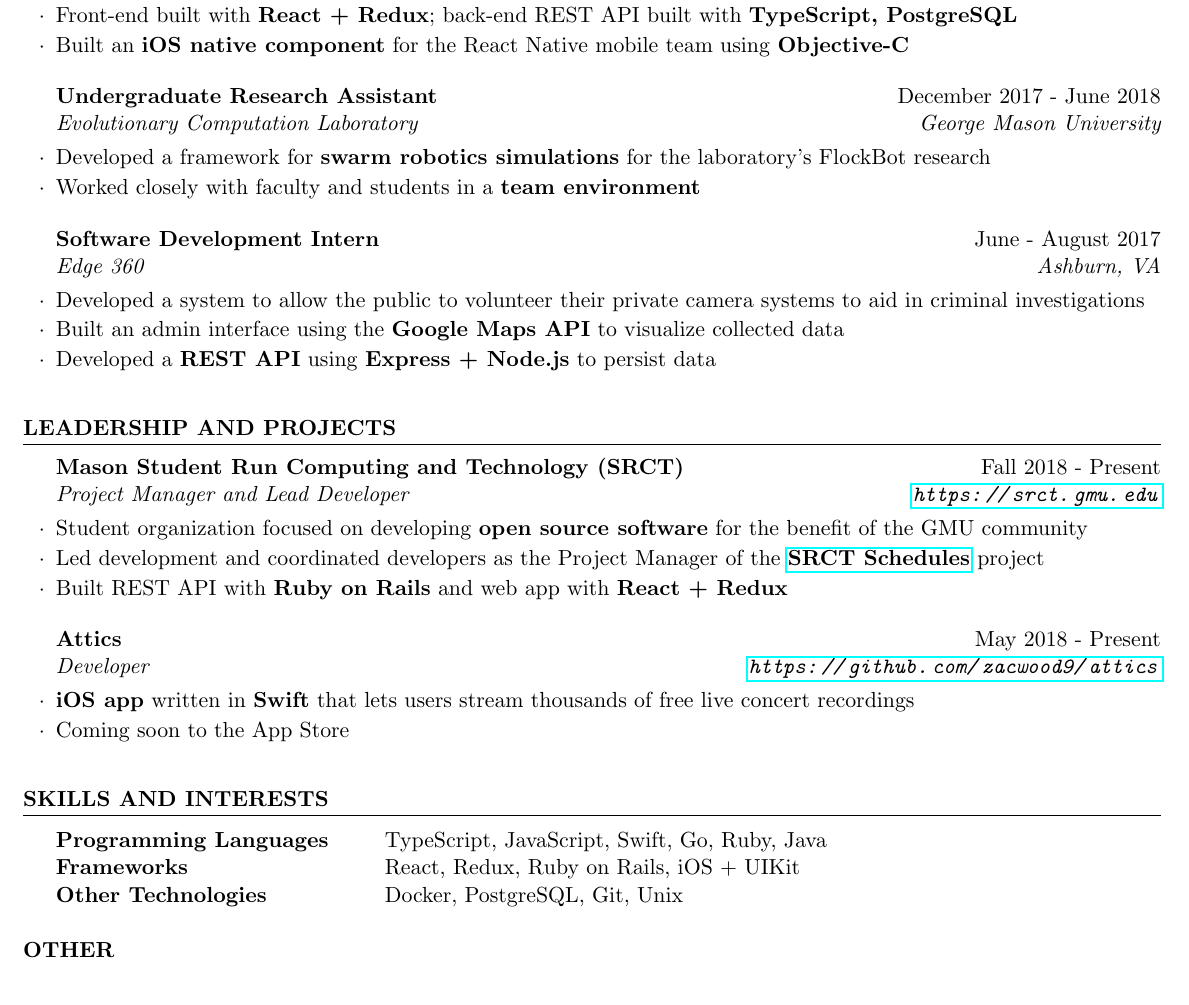
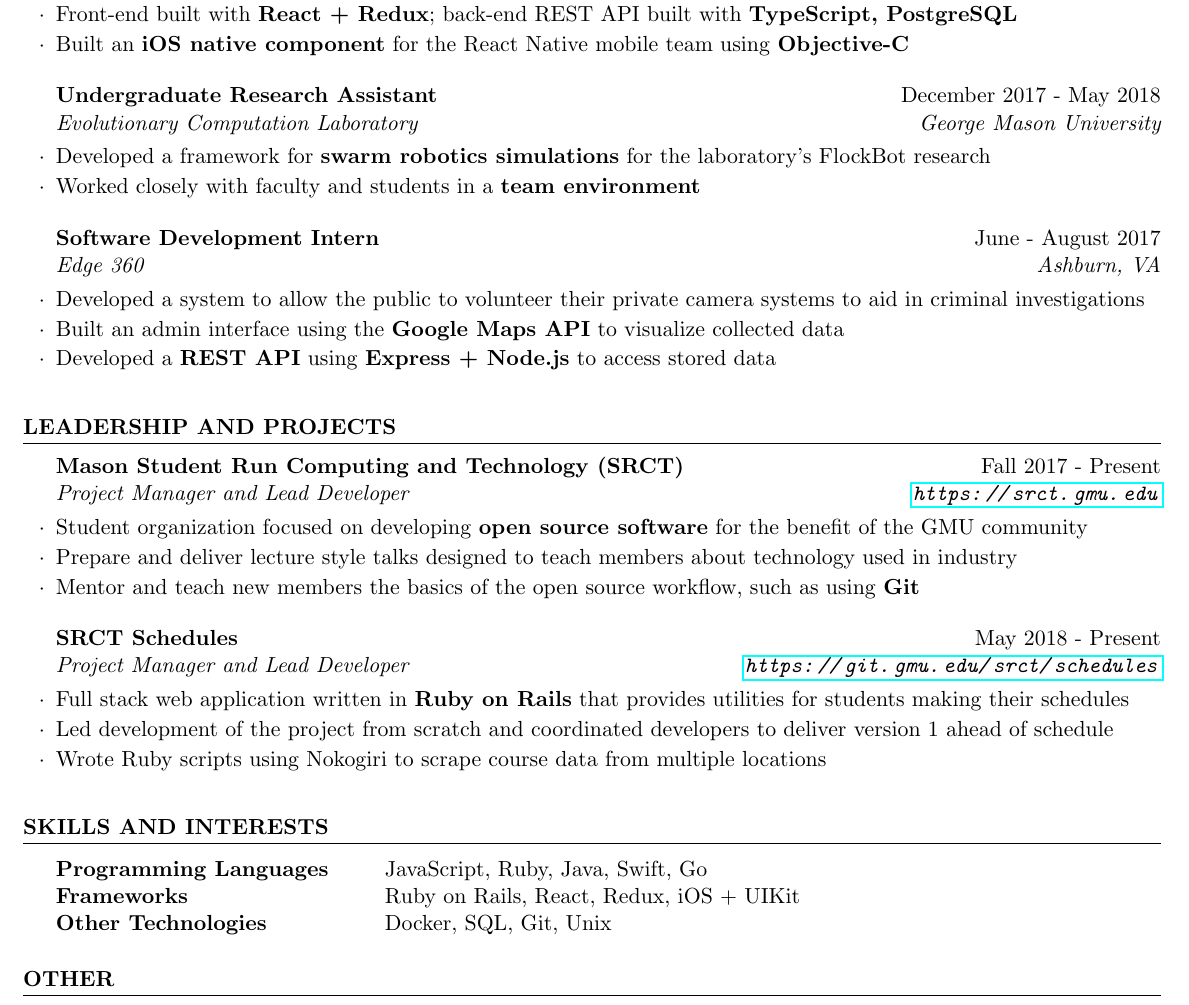
Before and after one commit to zacwood9/resume, a LaTeX CV (resume.tex): part of the page, cut so that both start at the same text. Compiled offline with pdfLaTeX.

Commit message:
Removed attics and added more about SRCT

```diff
--- a/resume.tex
+++ b/resume.tex
@@ -29,7 +29,7 @@
 \usepackage{fontawesome}
 \usepackage{hyperref}
 
-\usepackage[left=0.3in, top=0.3in, right=0.3in, bottom=0.3in]{geometry} % Document margins
+\usepackage[left=0.3in, top=0.2in, right=0.3in, bottom=0.2in]{geometry} % Document margins
 \newcommand{\tab}[1]{\hspace{.2667\textwidth}\rlap{#1}}
 \newcommand{\itab}[1]{\hspace{0em}\rlap{#1}}
 
@@ -77,7 +77,7 @@
 
 \end{rSubsection}
 
-\begin{rSubsection}{Undergraduate Research Assistant}{December 2017 - June 2018}{Evolutionary Computation Laboratory}{George Mason University}
+\begin{rSubsection}{Undergraduate Research Assistant}{December 2017 - May 2018}{Evolutionary Computation Laboratory}{George Mason University}
 
   \item Developed a framework for \textbf{swarm robotics simulations} for the laboratory’s FlockBot research
   \item Worked closely with faculty and students in a \textbf{team environment}
@@ -88,7 +88,7 @@
 
   \item Developed a system to allow the public to volunteer their private camera systems to aid in criminal investigations
   \item Built an admin interface using the \textbf{Google Maps API} to visualize collected data
-  \item Developed a \textbf{REST API} using \textbf{Express + Node.js} to persist data
+  \item Developed a \textbf{REST API} using \textbf{Express + Node.js} to access stored data
 
 \end{rSubsection}
 
@@ -100,18 +100,19 @@
 
 \begin{rSection}{LEADERSHIP AND PROJECTS}
 
-  \begin{rSubsection}{Mason Student Run Computing and Technology (SRCT)}{Fall 2018 - Present}{Project Manager and Lead Developer}{\url{https://srct.gmu.edu}}
+  \begin{rSubsection}{Mason Student Run Computing and Technology (SRCT)}{Fall 2017 - Present}{Project Manager and Lead Developer}{\url{https://srct.gmu.edu}}
 
     \item Student organization focused on developing \textbf{open source software} for the benefit of the GMU community
-    \item Led development and coordinated developers as the Project Manager of the \textbf{\href{https://git.gmu.edu/srct/schedules}{SRCT Schedules}} project
-    \item Built REST API with \textbf{Ruby on Rails} and web app with \textbf{React + Redux}
+    \item Prepare and deliver lecture style talks designed to teach members about technology used in industry
+    \item Mentor and teach new members the basics of the open source workflow, such as using \textbf{Git}
 
   \end{rSubsection}
 
-  \begin{rSubsection}{Attics}{May 2018 - Present}{Developer}{\url{https://github.com/zacwood9/attics}}
+  \begin{rSubsection}{SRCT Schedules}{May 2018 - Present}{Project Manager and Lead Developer}{\url{https://git.gmu.edu/srct/schedules}}
 
-    \item \textbf{iOS app} written in \textbf{Swift} that lets users stream thousands of free live concert recordings
-    \item Coming soon to the App Store
+    \item Full stack web application written in \textbf{Ruby on Rails} that provides utilities for students making their schedules
+    \item Led development of the project from scratch and coordinated developers to deliver version 1 ahead of schedule
+    \item Wrote Ruby scripts using Nokogiri to scrape course data from multiple locations
 
   \end{rSubsection}
 
@@ -125,9 +126,9 @@
 \begin{rSection}{SKILLS and INTERESTS}
 
 \begin{tabular}{ @{} >{\bfseries}l @{\hspace{6ex}} l }
-  Programming Languages & TypeScript, JavaScript, Swift, Go, Ruby, Java\\
-  Frameworks & React, Redux, Ruby on Rails, iOS + UIKit\\
-  Other Technologies & Docker, PostgreSQL, Git, Unix\\
+  Programming Languages & JavaScript, Ruby, Java, Swift, Go\\
+  Frameworks & Ruby on Rails, React, Redux, iOS + UIKit\\
+  Other Technologies & Docker, SQL, Git, Unix\\
 \end{tabular}
 
 \end{rSection}
```
Also changed, not shown: resume.pdf.
